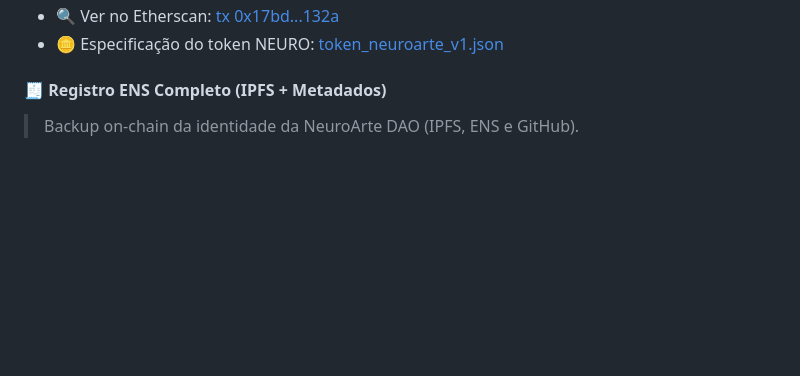
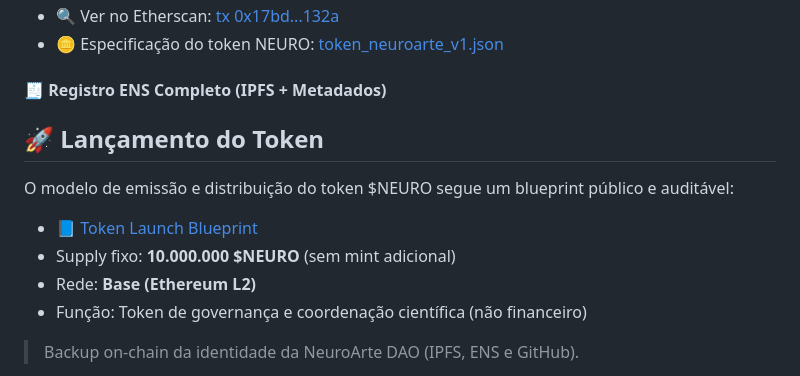
Before and after one commit to taleshack-prog/NeuroArte-DAO, a Markdown page: README.md, the part around the change. GitHub-like rendering; blank space fills up the shorter version.

Commit message:
Update README.md
docs: link Blueprint de Lançamento do Token no README

```diff
--- a/README.md
+++ b/README.md
@@ -22,6 +22,15 @@
 - 🔍 Ver no Etherscan: [tx 0x17bd...132a](https://etherscan.io/tx/0x17bd39e1bc1a3c9a1546756351b2e53a6a0107b3047c113c7c1ca53c0914132a)
 - 🪙 Especificação do token NEURO: [token_neuroarte_v1.json](infra/onchain/token_neuroarte_v1.json)
 #### 🧾 Registro ENS Completo (IPFS + Metadados)
+## 🚀 Lançamento do Token
+
+O modelo de emissão e distribuição do token $NEURO segue um blueprint público e auditável:
+
+- 📘 [Token Launch Blueprint](./docs/launch/NeuroArteDAO_Token_Launch_Blueprint.md)
+- Supply fixo: **10.000.000 $NEURO** (sem mint adicional)
+- Rede: **Base (Ethereum L2)**
+- Função: Token de governança e coordenação científica (não financeiro)
+
 
 > Backup on-chain da identidade da NeuroArte DAO (IPFS, ENS e GitHub).
 
```
